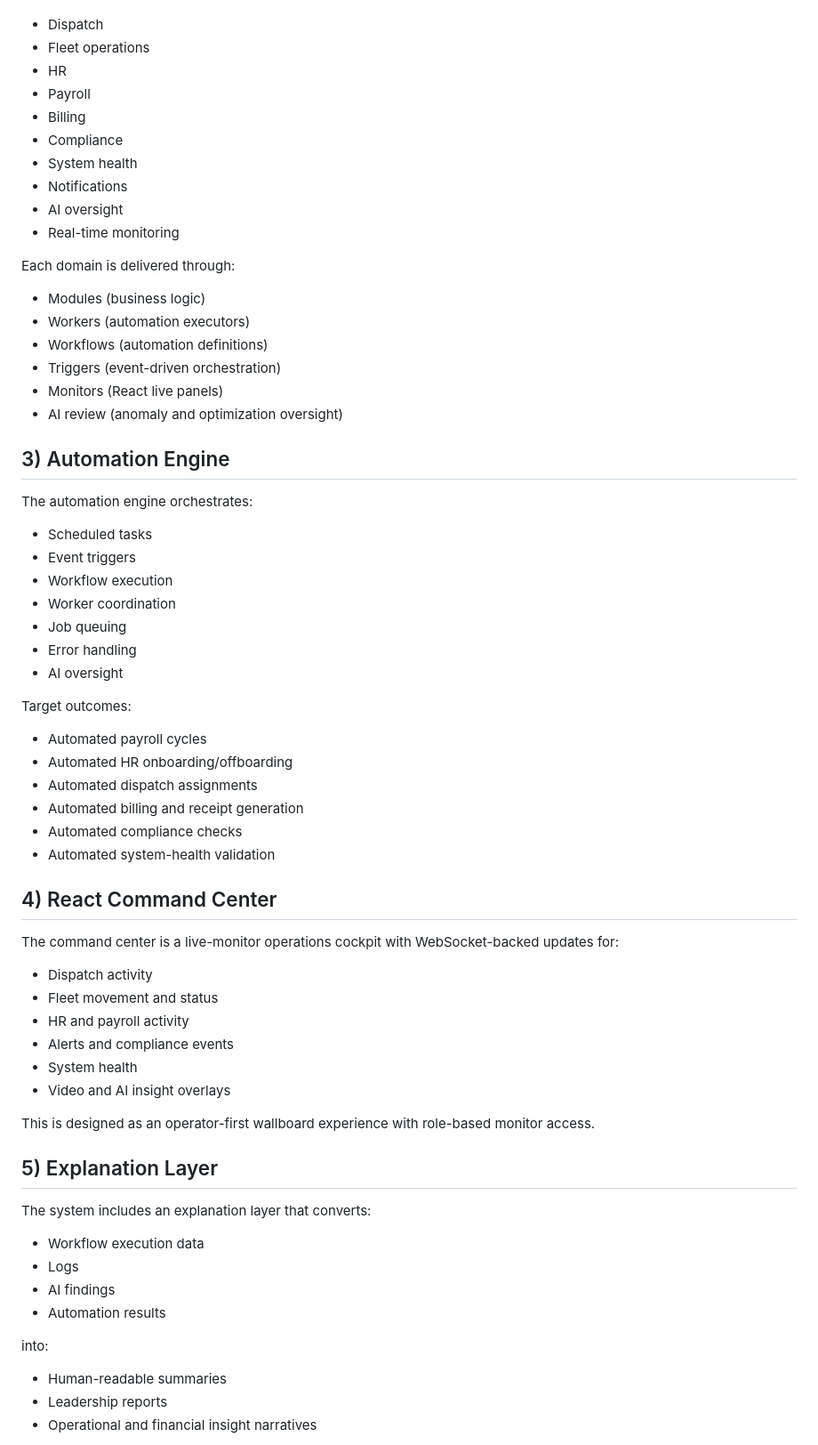
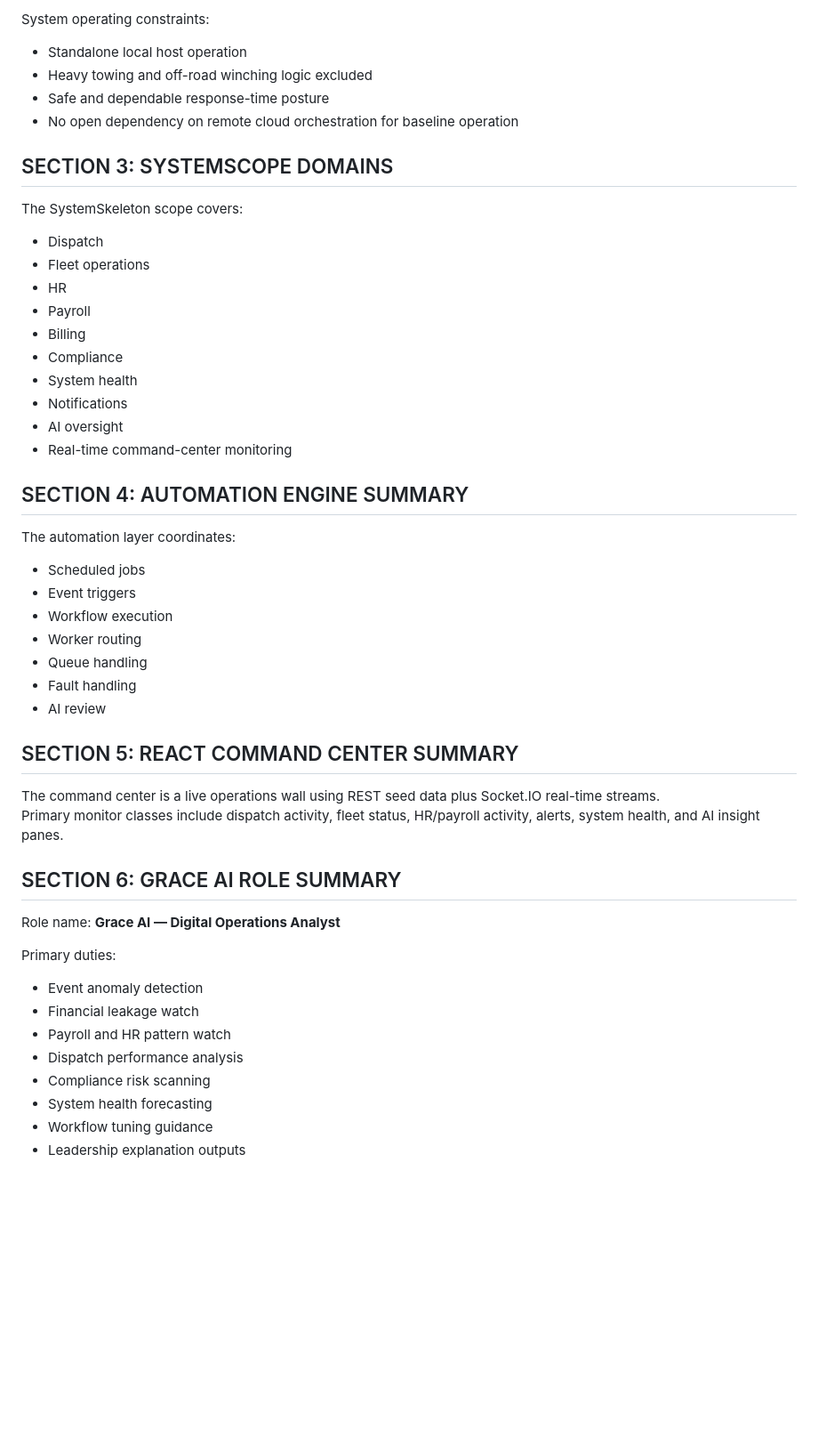
Before and after one commit to gracedroads-cloud/tech_portal, a Markdown page: BLUEPRINT.md, the part around one of its changes. Shown at 89% size. Rendered like a GitHub page; blank space fills up the shorter version.

Commit message:
Align blueprint to v4.5 compliance matrix
Co-authored-by: gracedroads-cloud <318829915+gracedroads-cloud@users.noreply.github.com>

```diff
--- a/BLUEPRINT.md
+++ b/BLUEPRINT.md
@@ -9,3 +54,12 @@ The SystemSkeleton covers:
+System operating constraints:
+- Standalone local host operation
+- Heavy towing and off-road winching logic excluded
+- Safe and dependable response-time posture
+- No open dependency on remote cloud orchestration for baseline operation
+
+## SECTION 3: SYSTEMSCOPE DOMAINS
+
+The SystemSkeleton scope covers:
 - Dispatch
 - Fleet operations
 - HR
@@ -15,54 +69,35 @@ The SystemSkeleton covers:
 - System health
 - Notifications
 - AI oversight
-- Real-time monitoring
+- Real-time command-center monitoring
 
-Each domain is delivered through:
-- Modules (business logic)
-- Workers (automation executors)
-- Workflows (automation definitions)
-- Triggers (event-driven orchestration)
-- Monitors (React live panels)
-- AI review (anomaly and optimization oversight)
+## SECTION 4: AUTOMATION ENGINE SUMMARY
 
-## 3) Automation Engine
-The automation engine orchestrates:
-- Scheduled tasks
+The automation layer coordinates:
+- Scheduled jobs
 - Event triggers
 - Workflow execution
-- Worker coordination
-- Job queuing
-- Error handling
-- AI oversight
+- Worker routing
+- Queue handling
+- Fault handling
+- AI review
 
-Target outcomes:
-- Automated payroll cycles
-- Automated HR onboarding/offboarding
-- Automated dispatch assignments
-- Automated billing and receipt generation
-- Automated compliance checks
-- Automated system-health validation
+## SECTION 5: REACT COMMAND CENTER SUMMARY
 
-## 4) React Command Center
-The command center is a live-monitor operations cockpit with WebSocket-backed updates for:
-- Dispatch activity
-- Fleet movement and status
-- HR and payroll activity
-- Alerts and compliance events
-- System health
-- Video and AI insight overlays
+The command center is a live operations wall using REST seed data plus Socket.IO real-time streams.
+Primary monitor classes include dispatch activity, fleet status, HR/payroll activity, alerts, system health, and AI insight panes.
 
-This is designed as an operator-first wallboard experience with role-based monitor access.
+## SECTION 6: GRACE AI ROLE SUMMARY
 
-## 5) Explanation Layer
-The system includes an explanation layer that converts:
-- Workflow execution data
-- Logs
-- AI findings
-- Automation results
+Role name: **Grace AI — Digital Operations Analyst**
 
-into:
-- Human-readable summaries
-- Leadership reports
-- Operational and financial insight narratives
+Primary duties:
+- Event anomaly detection
+- Financial leakage watch
+- Payroll and HR pattern watch
+- Dispatch performance analysis
+- Compliance risk scanning
+- System health forecasting
+- Workflow tuning guidance
+- Leadership explanation outputs
 
```
Also changed, not shown: other parts of BLUEPRINT.md (+66 -59 lines).
